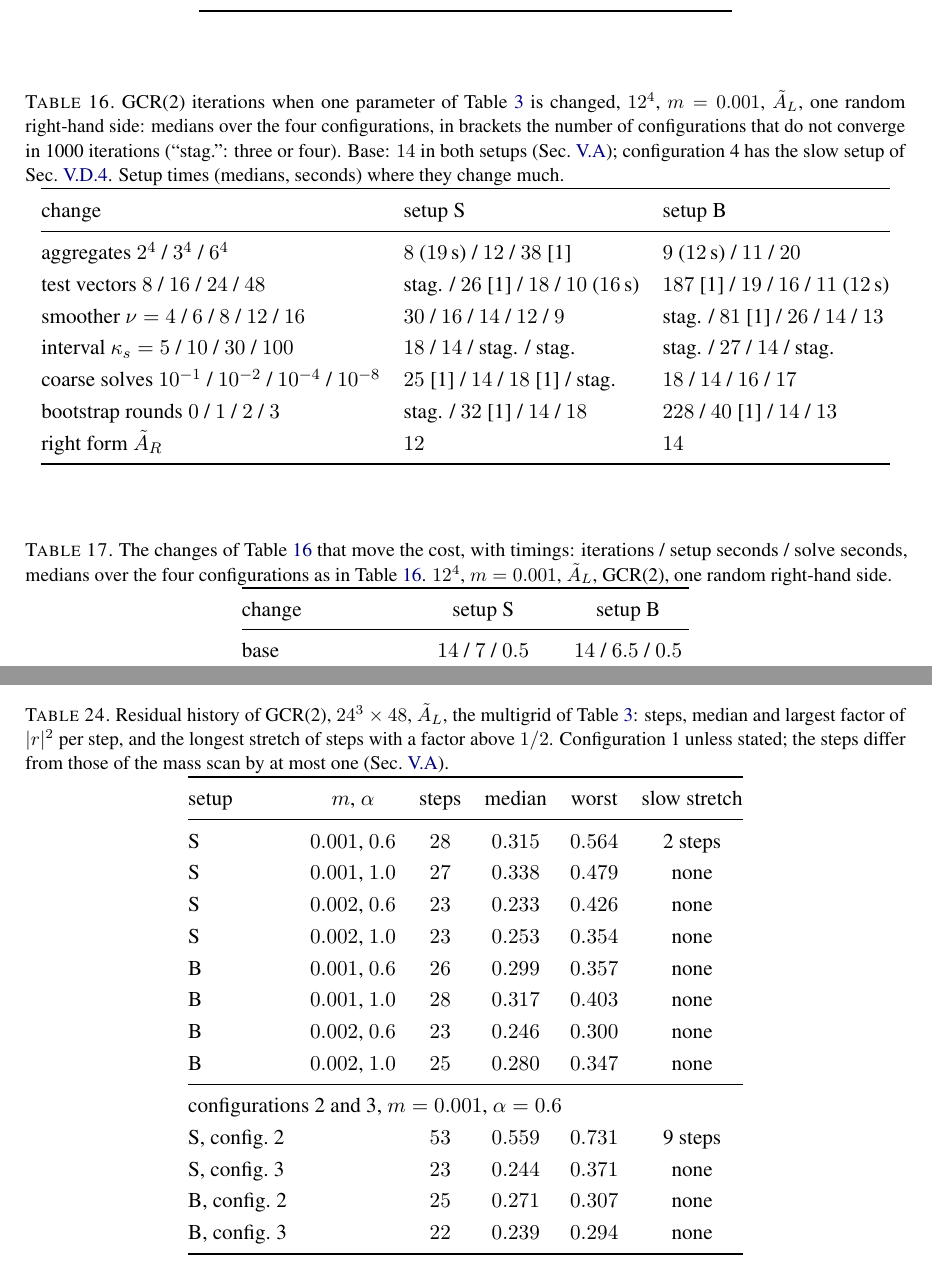
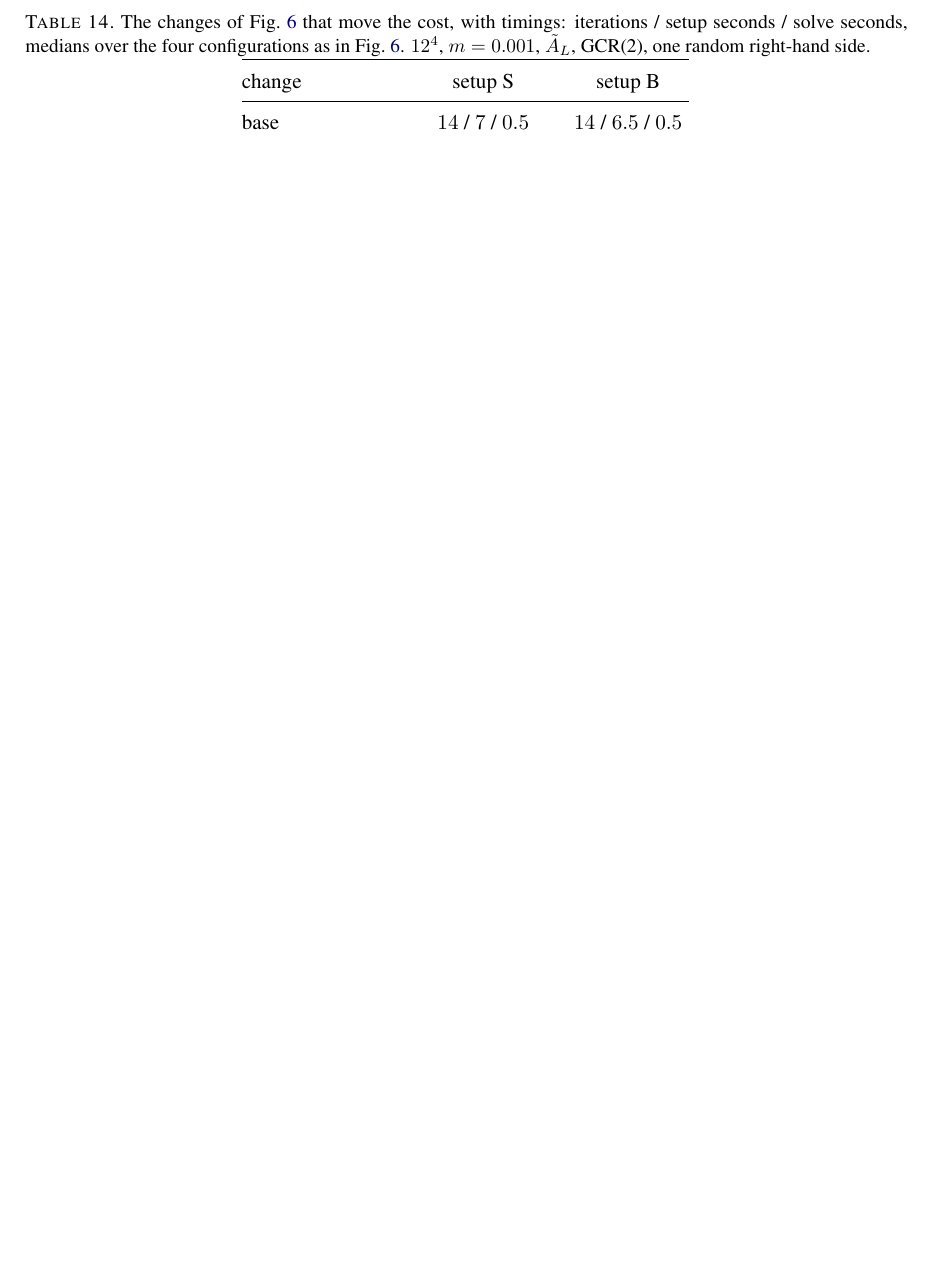
Before and after one commit to atsanroger/RutticeQCD, a LaTeX paper (docs/mg_background/MDWF_MULTIGRID_NOTE.tex, which reads docs/mg_background/results_tables.tex): two parts of pages 40 and 44 of 47 before the commit and part of page 39 of 44 after it, the two joined at a grey line, cut at the place of the change, the shorter picture padded with empty space. Compiled offline with pdfLaTeX.

Commit message:
MG note: drop the tables that a figure already shows (nomg, sensitivity, history, cgform)

```diff
--- a/docs/mg_background/results_tables.tex
+++ b/docs/mg_background/results_tables.tex
@@ -216,33 +194,9 @@ $16^4$ & stout & $1.42\times10^{-2}$ & $0.416$ & $2.76\times10^{-2}$ & $0.236$\\
 
 \begin{table}[t]
 \centering
-\caption{GCR(2) iterations when one parameter of Table~\ref{tab:setups} is changed,
-$12^4$, $m=0.001$, $\AL$, one random right-hand side: medians over the four configurations, in
-brackets the number of configurations that do not converge in 1000 iterations (``stag.'': three
-or four). Base: $14$ in both setups (Sec.~\ref{sec:setups}); configuration~4 has the slow setup of
-Sec.~\ref{sec:gcrk}. Setup times (medians, seconds) where they change much.}
-\label{tab:sensitivity}
-\renewcommand{\arraystretch}{1.15}
-\begin{tabular}{@{}lll@{}}
-\toprule
-change & setup S & setup B\\
-\midrule
-aggregates $2^4$ / $3^4$ / $6^4$ & $8$ ($19$\,s) / $12$ / $38$ [1] & $9$ ($12$\,s) / $11$ / $20$\\
-test vectors $8$ / $16$ / $24$ / $48$ & stag. / $26$ [1] / $18$ / $10$ ($16$\,s) & $187$ [1] / $19$ / $16$ / $11$ ($12$\,s)\\
-smoother $\nu=4$ / $6$ / $8$ / $12$ / $16$ & $30$ / $16$ / $14$ / $12$ / $9$ & stag. / $81$ [1] / $26$ / $14$ / $13$\\
-interval $\kappa_s=5$ / $10$ / $30$ / $100$ & $18$ / $14$ / stag. / stag. & stag. / $27$ / $14$ / stag.\\
-coarse solves $10^{-1}$ / $10^{-2}$ / $10^{-4}$ / $10^{-8}$ & $25$ [1] / $14$ / $18$ [1] / stag. & $18$ / $14$ / $16$ / $17$\\
-bootstrap rounds $0$ / $1$ / $2$ / $3$ & stag. / $32$ [1] / $14$ / $18$ & $228$ / $40$ [1] / $14$ / $13$\\
-right form $\AR$ & $12$ & $14$\\
-\bottomrule
-\end{tabular}
-\end{table}
-
-\begin{table}[t]
-\centering
-\caption{The changes of Table~\ref{tab:sensitivity} that move the cost, with timings:
+\caption{The changes of Fig.~\ref{fig:sensitivity} that move the cost, with timings:
 iterations / setup seconds / solve seconds, medians over the four configurations as in
-Table~\ref{tab:sensitivity}. $12^4$, $m=0.001$, $\AL$, GCR(2), one random right-hand side.}
+Fig.~\ref{fig:sensitivity}. $12^4$, $m=0.001$, $\AL$, GCR(2), one random right-hand side.}
 \label{tab:costs}
 \renewcommand{\arraystretch}{1.12}
 \begin{tabular}{@{}lcc@{}}
@@ -439,33 +393,3 @@ $24^4$, $+4$ & 2/2 (78, 85) & 0/2 & 2/2 (41, 42) & 4/4 (84--205) & OOM\\
 \bottomrule
 \end{tabular}
 \end{table}
-
-\begin{table}[t]
-\centering
-\caption{Residual history of GCR(2), $24^3\times48$, $\AL$, the multigrid of
-Table~\ref{tab:setups}: steps, median and largest factor of $|r|^2$ per step, and
-the longest stretch of steps with a factor above $1/2$. Configuration~1 unless stated; the steps differ from those of the mass scan by at most one
-(Sec.~\ref{sec:setups}).}
-\label{tab:history}
-\renewcommand{\arraystretch}{1.15}
-\begin{tabular}{@{}lccccc@{}}
-\toprule
-setup & $m$, $\alpha$ & steps & median & worst & slow stretch\\
-\midrule
-S & $0.001$, $0.6$ & $28$ & $0.315$ & $0.564$ & 2 steps\\
-S & $0.001$, $1.0$ & $27$ & $0.338$ & $0.479$ & none\\
-S & $0.002$, $0.6$ & $23$ & $0.233$ & $0.426$ & none\\
-S & $0.002$, $1.0$ & $23$ & $0.253$ & $0.354$ & none\\
-B & $0.001$, $0.6$ & $26$ & $0.299$ & $0.357$ & none\\
-B & $0.001$, $1.0$ & $28$ & $0.317$ & $0.403$ & none\\
-B & $0.002$, $0.6$ & $23$ & $0.246$ & $0.300$ & none\\
-B & $0.002$, $1.0$ & $25$ & $0.280$ & $0.347$ & none\\
-\midrule
-\multicolumn{6}{@{}l}{configurations 2 and 3, $m=0.001$, $\alpha=0.6$}\\
-S, config.~2 & & $53$ & $0.559$ & $0.731$ & 9 steps\\
-S, config.~3 & & $23$ & $0.244$ & $0.371$ & none\\
-B, config.~2 & & $25$ & $0.271$ & $0.307$ & none\\
-B, config.~3 & & $22$ & $0.239$ & $0.294$ & none\\
-\bottomrule
-\end{tabular}
-\end{table}
```
Also changed, not shown: docs/mg_background/MDWF_MULTIGRID_NOTE.tex (+2 -34 lines), docs/mg_background/results.tex (+7 -7 lines), docs/mg_background/MDWF_MULTIGRID_NOTE.pdf, docs/mg_background/results_tables.tex (22 more changed lines), 2 other files.
